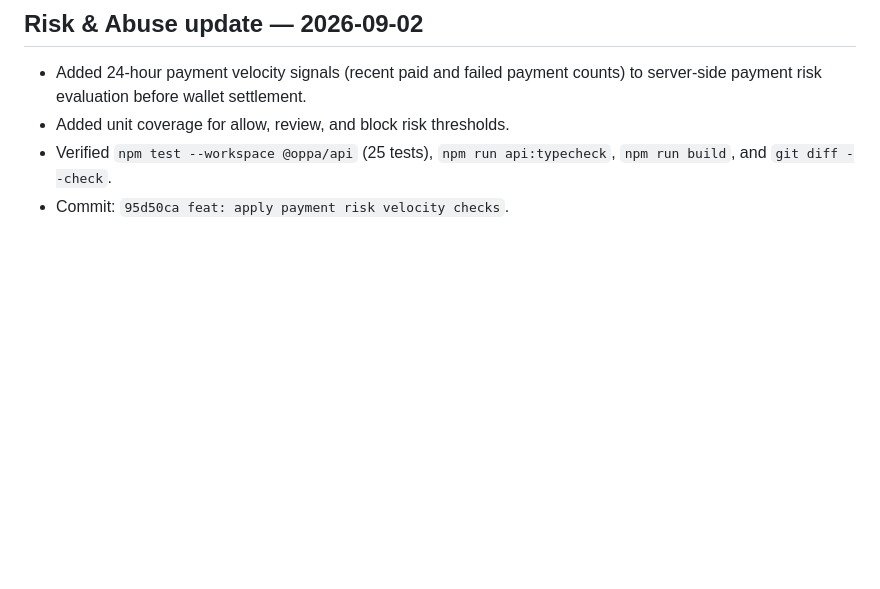
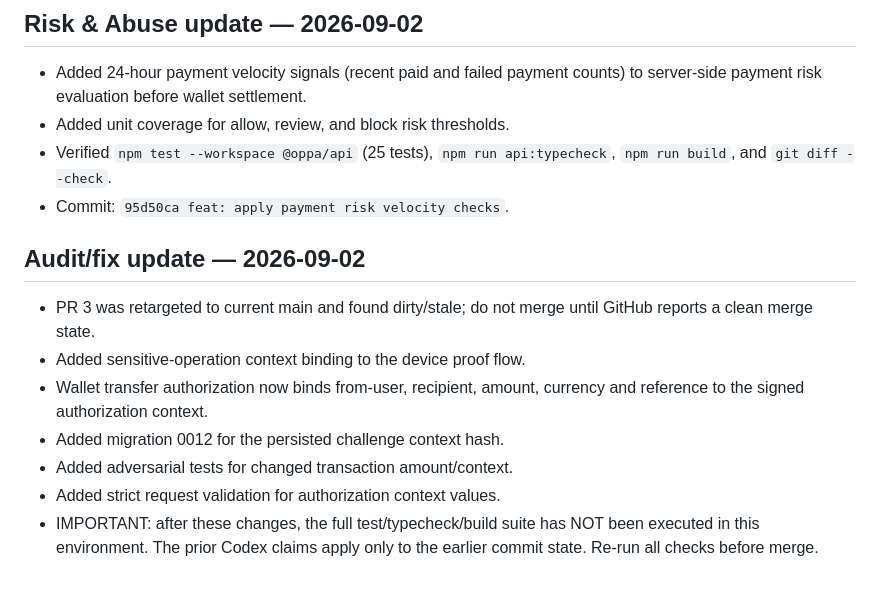
Before and after one commit to Mark56-mn/OPPA, a Markdown page: CODEX_HANDOFF.md, the part around the change. Drawn GitHub-style; blank space fills up the shorter version.

Commit message:
docs: record security audit fixes and verification status

```diff
--- a/CODEX_HANDOFF.md
+++ b/CODEX_HANDOFF.md
@@ -66,3 +66,13 @@ Do not assume tests, builds, migrations, deployment or integrations passed unles
 - Added unit coverage for allow, review, and block risk thresholds.
 - Verified `npm test --workspace @oppa/api` (25 tests), `npm run api:typecheck`, `npm run build`, and `git diff --check`.
 - Commit: `95d50ca feat: apply payment risk velocity checks`.
+
+
+## Audit/fix update — 2026-09-02
+- PR 3 was retargeted to current main and found dirty/stale; do not merge until GitHub reports a clean merge state.
+- Added sensitive-operation context binding to the device proof flow.
+- Wallet transfer authorization now binds from-user, recipient, amount, currency and reference to the signed authorization context.
+- Added migration 0012 for the persisted challenge context hash.
+- Added adversarial tests for changed transaction amount/context.
+- Added strict request validation for authorization context values.
+- IMPORTANT: after these changes, the full test/typecheck/build suite has NOT been executed in this environment. The prior Codex claims apply only to the earlier commit state. Re-run all checks before merge.
```
